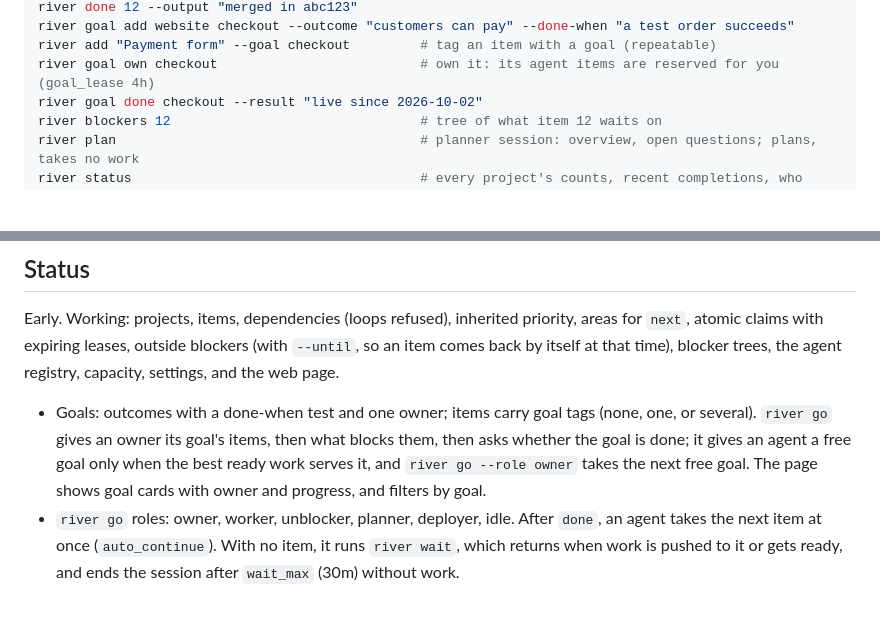
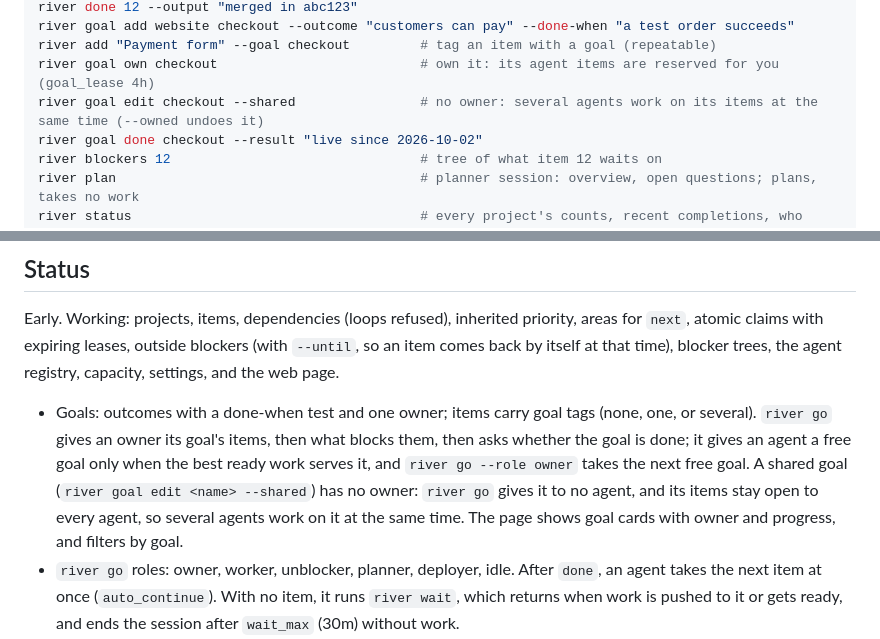
Before and after one commit to mhalstrom/biggestriver, a Markdown page: README.md, 2 parts joined by grey strips. Drawn GitHub-style; blank space fills up the shorter version.

Commit message:
README describes shared goals: the river goal edit checkout --shared line in the command list, and one sentence in the Goals feature line; mark approved the text in #598 (#599)
Claude-Session: https://claude.ai/code/session_018dD6BU8GXFFqjFtZYnS8QW

```diff
--- a/README.md
+++ b/README.md
@@ -166,6 +166,7 @@ river done 12 --output "merged in abc123"
 river goal add website checkout --outcome "customers can pay" --done-when "a test order succeeds"
 river add "Payment form" --goal checkout         # tag an item with a goal (repeatable)
 river goal own checkout                          # own it: its agent items are reserved for you (goal_lease 4h)
+river goal edit checkout --shared                # no owner: several agents work on its items at the same time (--owned undoes it)
 river goal done checkout --result "live since 2026-10-02"
 river blockers 12                                # tree of what item 12 waits on
 river plan                                       # planner session: overview, open questions; plans, takes no work
@@ -412,8 +413,11 @@ blocker trees, the agent registry, capacity, settings, and the web page.
   tags (none, one, or several). `river go` gives an owner its goal's items,
   then what blocks them, then asks whether the goal is done; it gives an
   agent a free goal only when the best ready work serves it, and
-  `river go --role owner` takes the next free goal. The page shows goal cards
-  with owner and progress, and filters by goal.
+  `river go --role owner` takes the next free goal. A shared goal
+  (`river goal edit <name> --shared`) has no owner: `river go` gives it to no
+  agent, and its items stay open to every agent, so several agents work on it
+  at the same time. The page shows goal cards with owner and progress, and
+  filters by goal.
 - `river go` roles: owner, worker, unblocker, planner, deployer, idle. After
   `done`, an agent takes the next item at once (`auto_continue`). With no
   item, it runs `river wait`, which returns when work is pushed to it or gets
```
